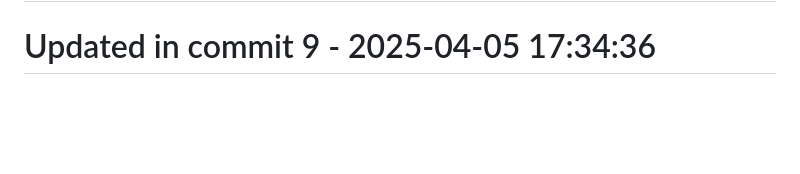
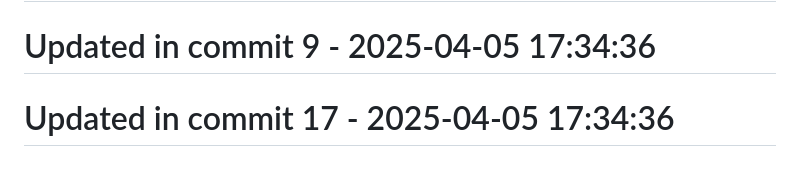
Before and after one commit to llamasearchai/llamacrates, a Markdown page: README.md, the part around the change. Rendered like a GitHub page; blank space fills up the shorter version.

```diff
--- a/README.md
+++ b/README.md
@@ -155,3 +155,5 @@ Licensed under the MIT License - see the [LICENSE](LICENSE) file for details.
 # Updated in commit 1 - 2025-04-05 17:34:35
 
 # Updated in commit 9 - 2025-04-05 17:34:36
+
+# Updated in commit 17 - 2025-04-05 17:34:36
```
